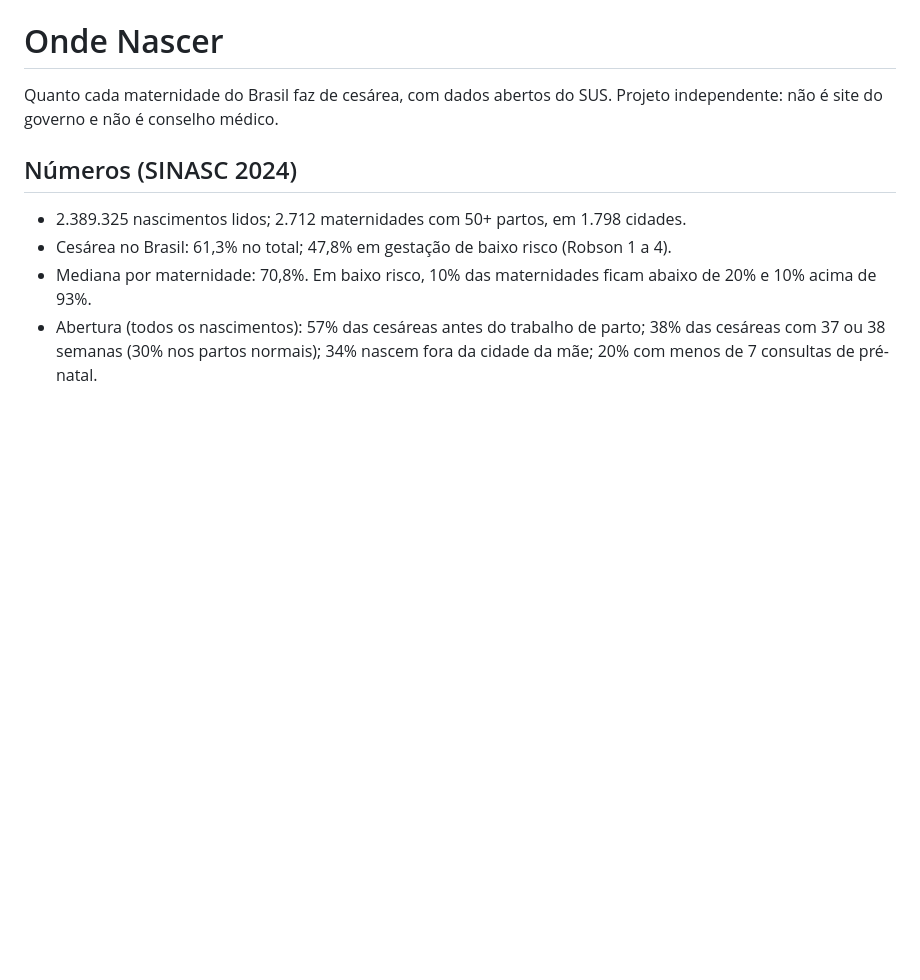
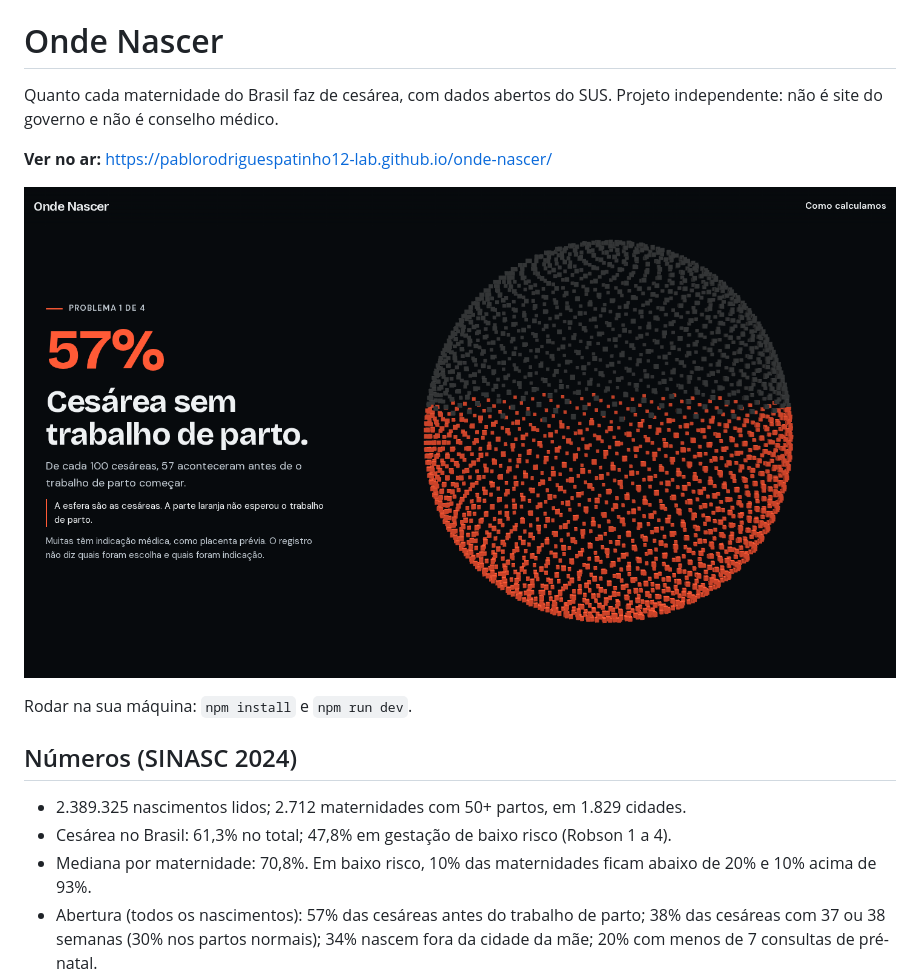
Before and after one commit to pablorodriguespatinho12-lab/onde-nascer, a Markdown page: README.md, the part around the change. Drawn GitHub-style; pictures changed too: docs/abertura.png (added); blank space fills up the shorter version.

```diff
--- a/README.md
+++ b/README.md
@@ -3,8 +3,14 @@
 Quanto cada maternidade do Brasil faz de cesárea, com dados abertos do SUS.
 Projeto independente: não é site do governo e não é conselho médico.
 
+**Ver no ar:** https://pablorodriguespatinho12-lab.github.io/onde-nascer/
+
+![Abertura do site: a esfera de cubos enche de laranja até 57%, a parte das cesáreas feitas antes do trabalho de parto](docs/abertura.png)
+
+Rodar na sua máquina: `npm install` e `npm run dev`.
+
 ## Números (SINASC 2024)
-- 2.389.325 nascimentos lidos; 2.712 maternidades com 50+ partos, em 1.798 cidades.
+- 2.389.325 nascimentos lidos; 2.712 maternidades com 50+ partos, em 1.829 cidades.
 - Cesárea no Brasil: 61,3% no total; 47,8% em gestação de baixo risco (Robson 1 a 4).
 - Mediana por maternidade: 70,8%. Em baixo risco, 10% das maternidades ficam abaixo de 20% e 10% acima de 93%.
 - Abertura (todos os nascimentos): 57% das cesáreas antes do trabalho de parto; 38% das cesáreas com 37 ou 38 semanas (30% nos partos normais); 34% nascem fora da cidade da mãe; 20% com menos de 7 consultas de pré-natal.
```
Also changed, not shown: 5 other files.
